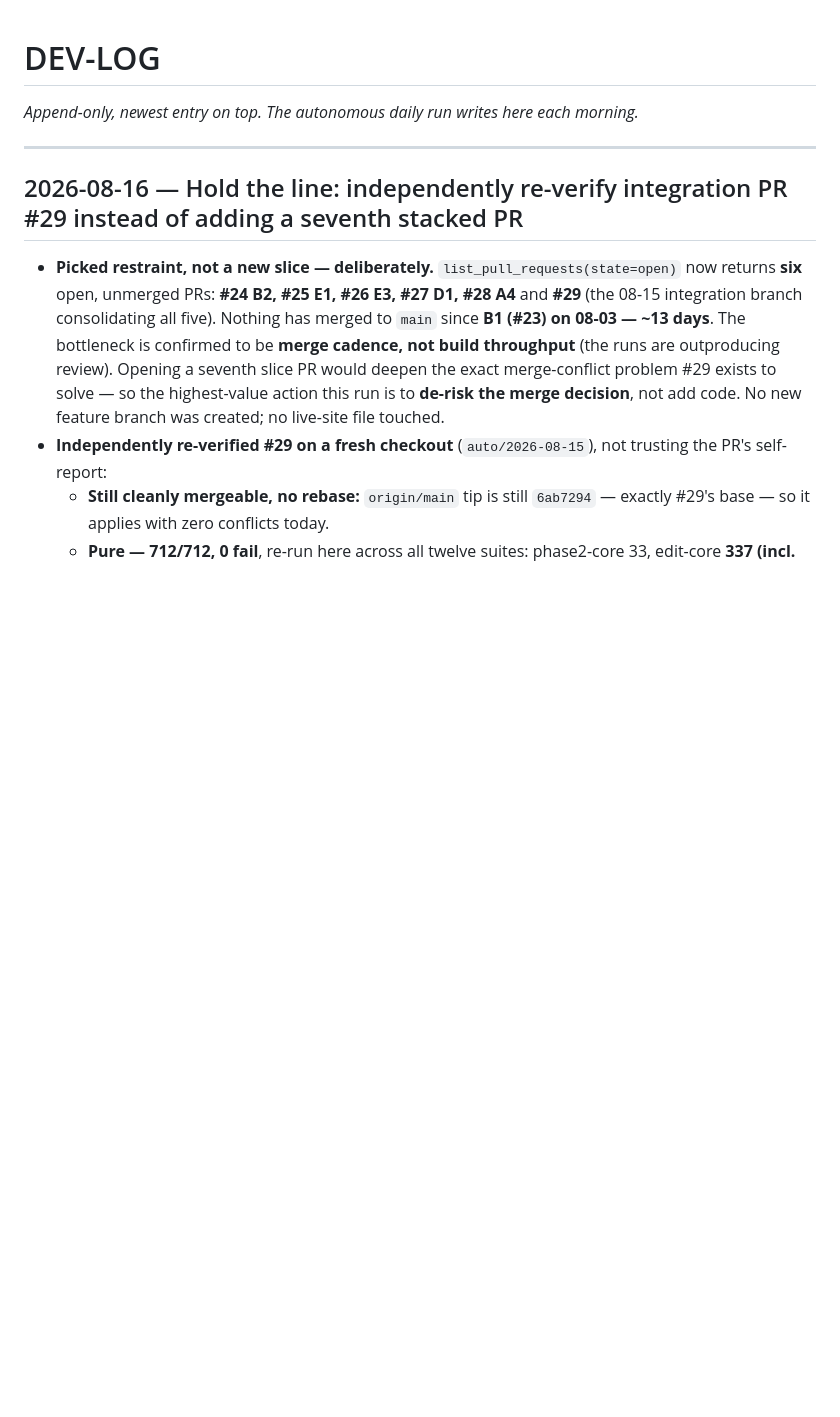
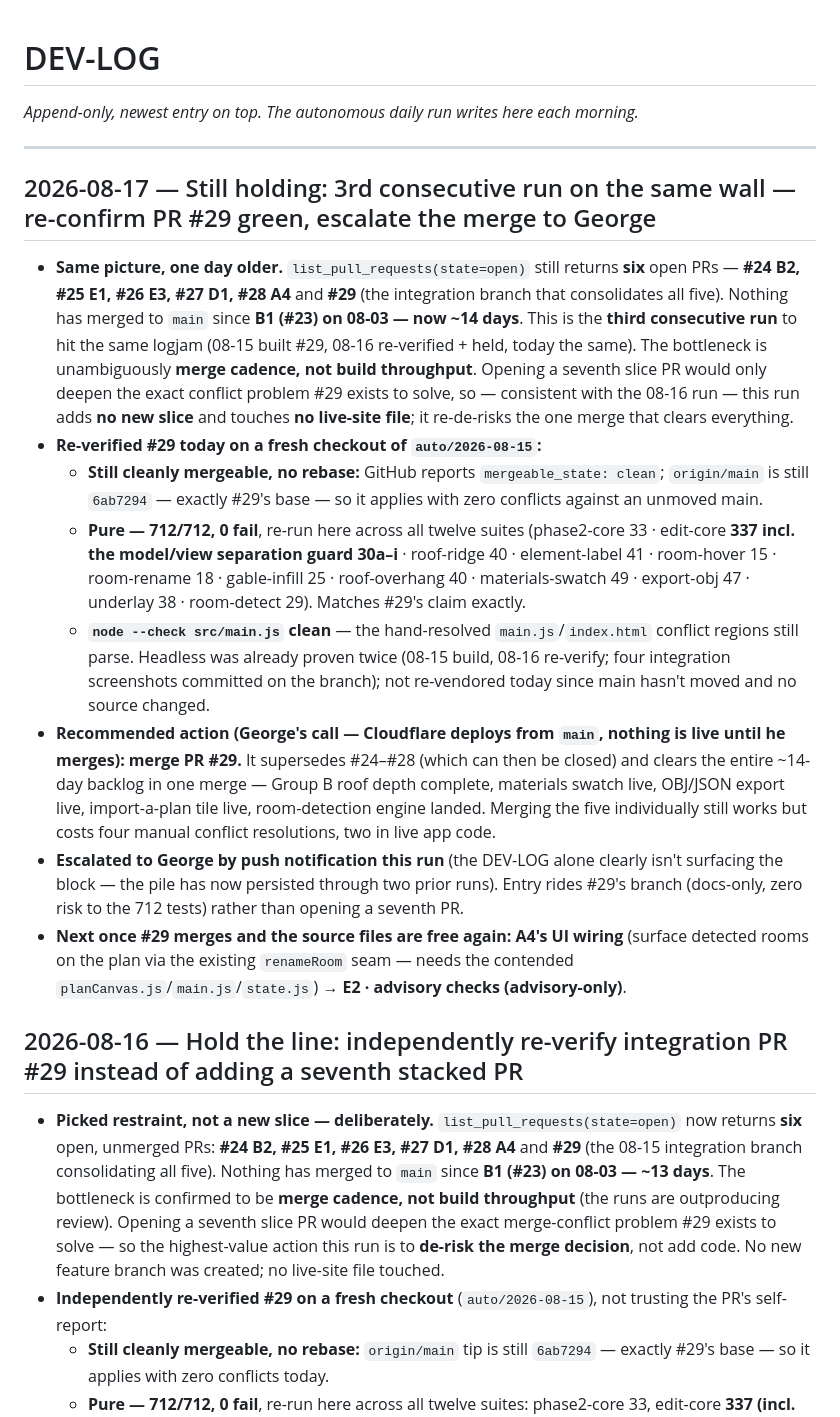
Before and after one commit to georgeglassnergit/homeDesignApp, a Markdown page: DEV-LOG.md, the part around the change. Drawn GitHub-style; blank space fills up the shorter version.

Commit message:
DEV-LOG: 2026-08-17 run — 3rd hold, re-confirm PR #29 green (712/712), escalate merge to George
Co-Authored-By: Claude Opus 4.8 <noreply@anthropic.com>
Claude-Session: https://claude.ai/code/session_01HvEZYpLAJMJkgLzRHrkhYa

```diff
--- a/DEV-LOG.md
+++ b/DEV-LOG.md
@@ -3,6 +3,16 @@
 *Append-only, newest entry on top. The autonomous daily run writes here each morning.*
 
 ---
+
+## 2026-08-17 — Still holding: 3rd consecutive run on the same wall — re-confirm PR #29 green, escalate the merge to George
+- **Same picture, one day older.** `list_pull_requests(state=open)` still returns **six** open PRs — **#24 B2, #25 E1, #26 E3, #27 D1, #28 A4** and **#29** (the integration branch that consolidates all five). Nothing has merged to `main` since **B1 (#23) on 08-03 — now ~14 days**. This is the **third consecutive run** to hit the same logjam (08-15 built #29, 08-16 re-verified + held, today the same). The bottleneck is unambiguously **merge cadence, not build throughput**. Opening a seventh slice PR would only deepen the exact conflict problem #29 exists to solve, so — consistent with the 08-16 run — this run adds **no new slice** and touches **no live-site file**; it re-de-risks the one merge that clears everything.
+- **Re-verified #29 today on a fresh checkout of `auto/2026-08-15`:**
+  - **Still cleanly mergeable, no rebase:** GitHub reports `mergeable_state: clean`; `origin/main` is still `6ab7294` — exactly #29's base — so it applies with zero conflicts against an unmoved main.
+  - **Pure — 712/712, 0 fail**, re-run here across all twelve suites (phase2-core 33 · edit-core **337 incl. the model/view separation guard 30a–i** · roof-ridge 40 · element-label 41 · room-hover 15 · room-rename 18 · gable-infill 25 · roof-overhang 40 · materials-swatch 49 · export-obj 47 · underlay 38 · room-detect 29). Matches #29's claim exactly.
+  - **`node --check src/main.js` clean** — the hand-resolved `main.js`/`index.html` conflict regions still parse. Headless was already proven twice (08-15 build, 08-16 re-verify; four integration screenshots committed on the branch); not re-vendored today since main hasn't moved and no source changed.
+- **Recommended action (George's call — Cloudflare deploys from `main`, nothing is live until he merges): merge PR #29.** It supersedes #24–#28 (which can then be closed) and clears the entire ~14-day backlog in one merge — Group B roof depth complete, materials swatch live, OBJ/JSON export live, import-a-plan tile live, room-detection engine landed. Merging the five individually still works but costs four manual conflict resolutions, two in live app code.
+- **Escalated to George by push notification this run** (the DEV-LOG alone clearly isn't surfacing the block — the pile has now persisted through two prior runs). Entry rides #29's branch (docs-only, zero risk to the 712 tests) rather than opening a seventh PR.
+- **Next once #29 merges and the source files are free again:** **A4's UI wiring** (surface detected rooms on the plan via the existing `renameRoom` seam — needs the contended `planCanvas.js`/`main.js`/`state.js`) → **E2 · advisory checks (advisory-only)**.
 
 ## 2026-08-16 — Hold the line: independently re-verify integration PR #29 instead of adding a seventh stacked PR
 - **Picked restraint, not a new slice — deliberately.** `list_pull_requests(state=open)` now returns **six** open, unmerged PRs: **#24 B2, #25 E1, #26 E3, #27 D1, #28 A4** and **#29** (the 08-15 integration branch consolidating all five). Nothing has merged to `main` since **B1 (#23) on 08-03 — ~13 days**. The bottleneck is confirmed to be **merge cadence, not build throughput** (the runs are outproducing review). Opening a seventh slice PR would deepen the exact merge-conflict problem #29 exists to solve — so the highest-value action this run is to **de-risk the merge decision**, not add code. No new feature branch was created; no live-site file touched.
```
